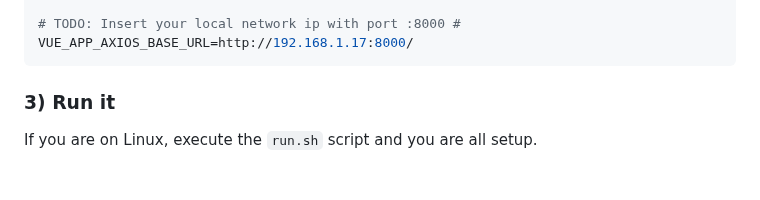
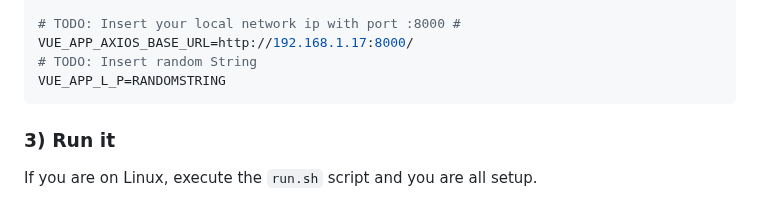
Before and after one commit to p4s3r0/p4ssword-m4nager, a Markdown page: README.md, the part around the change. Rendered like a GitHub page; blank space fills up the shorter version.

````diff
--- a/README.md
+++ b/README.md
@@ -44,6 +44,8 @@ SQL_DB_NAME=mydb
 
 # TODO: Insert your local network ip with port :8000 #
 VUE_APP_AXIOS_BASE_URL=http://192.168.1.17:8000/
+# TODO: Insert random String
+VUE_APP_L_P=RANDOMSTRING
 ```
 
 ### 3) Run it
````
